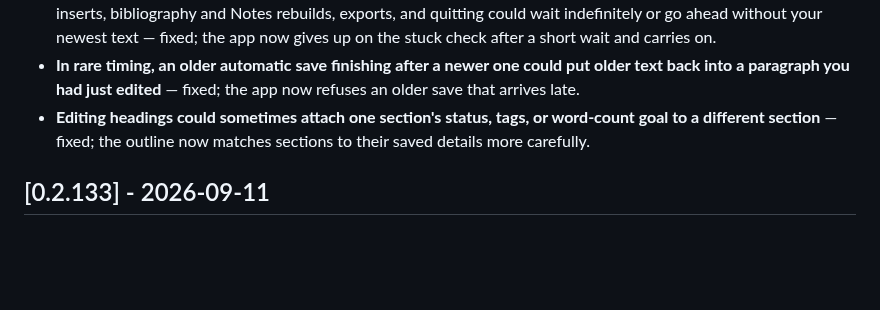
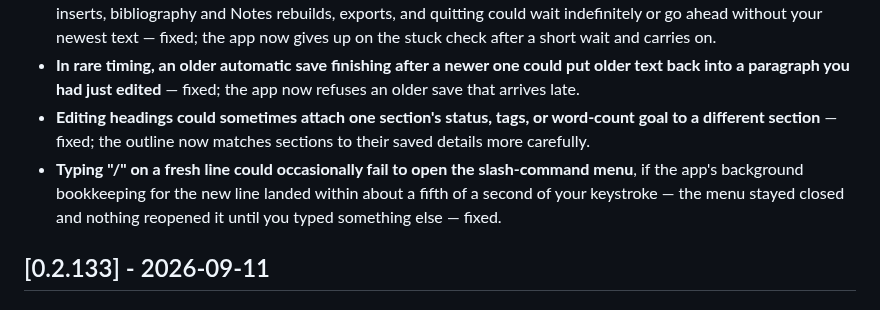
Before and after one commit to kerim/finalfinal, a Markdown page: CHANGELOG.md, the part around the change. Rendered like a GitHub page; blank space fills up the shorter version.

Commit message:
Changelog for v0.2.134: slash-menu fix
Co-Authored-By: Claude Sonnet 5 <noreply@anthropic.com>

```diff
--- a/CHANGELOG.md
+++ b/CHANGELOG.md
@@ -24,6 +24,7 @@ The format is based on [Keep a Changelog](https://keepachangelog.com/en/1.1.0/).
 - **If the editor stopped responding for a moment, the app's background saving could stall for good**, so footnote inserts, bibliography and Notes rebuilds, exports, and quitting could wait indefinitely or go ahead without your newest text — fixed; the app now gives up on the stuck check after a short wait and carries on.
 - **In rare timing, an older automatic save finishing after a newer one could put older text back into a paragraph you had just edited** — fixed; the app now refuses an older save that arrives late.
 - **Editing headings could sometimes attach one section's status, tags, or word-count goal to a different section** — fixed; the outline now matches sections to their saved details more carefully.
+- **Typing "/" on a fresh line could occasionally fail to open the slash-command menu**, if the app's background bookkeeping for the new line landed within about a fifth of a second of your keystroke — the menu stayed closed and nothing reopened it until you typed something else — fixed.
 
 ## [0.2.133] - 2026-09-11
 
```
